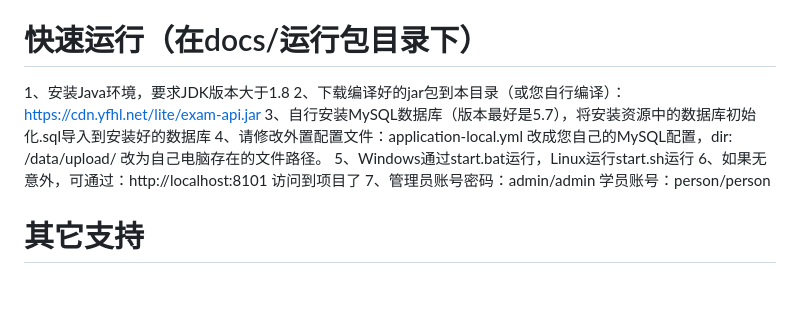
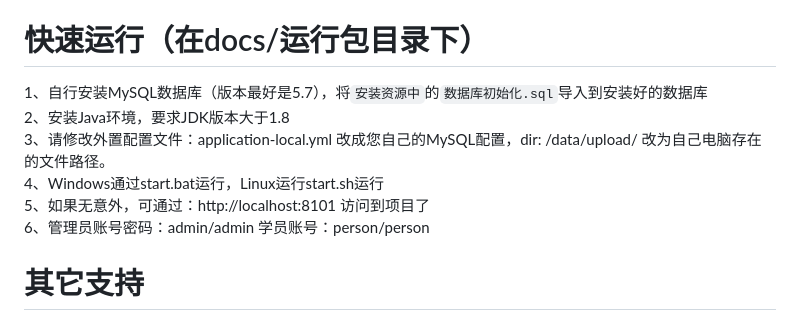
Before and after one commit to qiutiandefeng/yfexam-exam, a Markdown page: README.md, the part around the change. Drawn GitHub-style; blank space fills up the shorter version.

Commit message:
Update README.md
更新readme.md文件

Signed-off-by: 云帆互联 <xiaoquan328@163.com>

```diff
--- a/README.md
+++ b/README.md
@@ -68,13 +68,12 @@ https://cdn.yfhl.net/java-win/SQLyog.12.3.1.0.zip
 https://www.ixigua.com/7041491265027834381?utm_source=xiguastudio
 
 # 快速运行（在docs/运行包目录下）
-1、安装Java环境，要求JDK版本大于1.8
-2、下载编译好的jar包到本目录（或您自行编译）：https://cdn.yfhl.net/lite/exam-api.jar
-3、自行安装MySQL数据库（版本最好是5.7），将安装资源中的数据库初始化.sql导入到安装好的数据库
-4、请修改外置配置文件：application-local.yml 改成您自己的MySQL配置，dir: /data/upload/ 改为自己电脑存在的文件路径。
-5、Windows通过start.bat运行，Linux运行start.sh运行
-6、如果无意外，可通过：http://localhost:8101 访问到项目了
-7、管理员账号密码：admin/admin 学员账号：person/person
+1、自行安装MySQL数据库（版本最好是5.7），将`安装资源中`的`数据库初始化.sql`导入到安装好的数据库
+2、安装Java环境，要求JDK版本大于1.8
+3、请修改外置配置文件：application-local.yml 改成您自己的MySQL配置，dir: /data/upload/ 改为自己电脑存在的文件路径。
+4、Windows通过start.bat运行，Linux运行start.sh运行
+5、如果无意外，可通过：http://localhost:8101 访问到项目了
+6、管理员账号密码：admin/admin 学员账号：person/person
 
 # 其它支持
 网站：https://www.jeedocm.com/?plan=githuby
```
